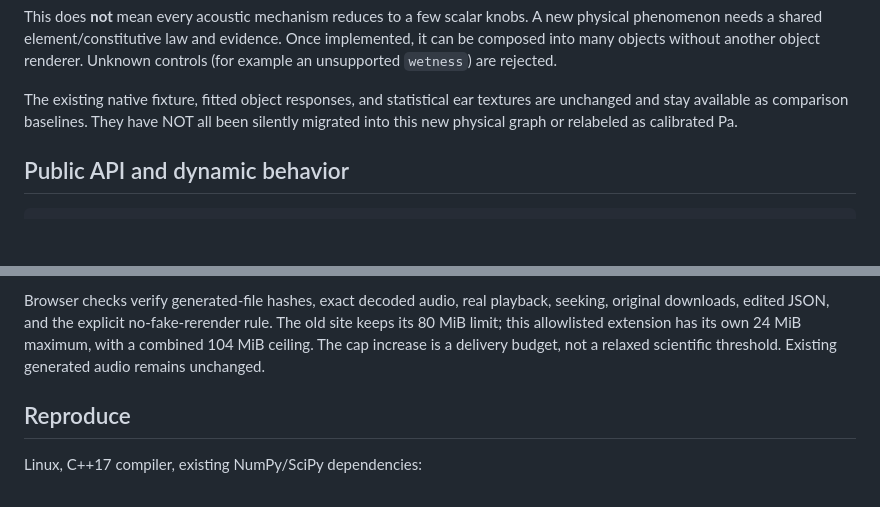
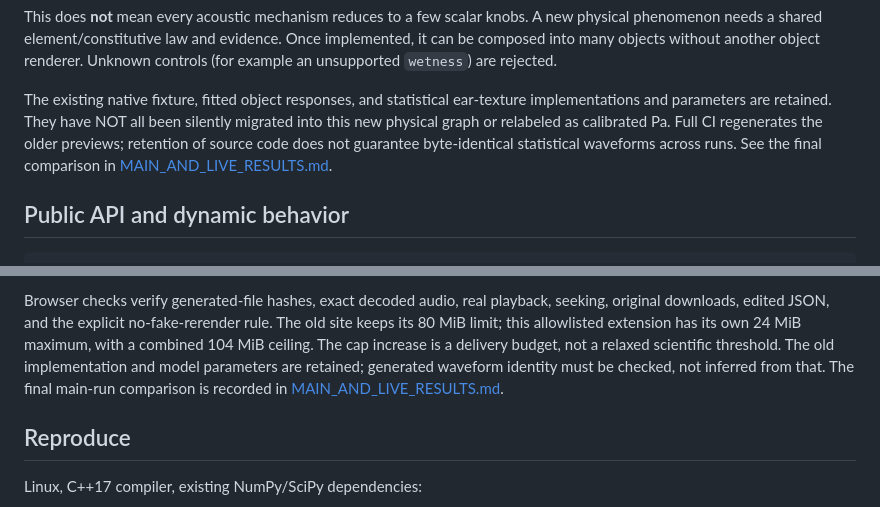
Before and after one commit to parafieldai/Ku100-Sim, a Markdown page: docs/engine-rebuild/UNIFIED_ENGINE.md, 2 parts joined by grey strips. GitHub-like rendering; blank space fills up the shorter version.

```diff
--- a/docs/engine-rebuild/UNIFIED_ENGINE.md
+++ b/docs/engine-rebuild/UNIFIED_ENGINE.md
@@ -18,9 +18,12 @@ A new physical phenomenon needs a shared element/constitutive law and evidence.
 Once implemented, it can be composed into many objects without another object
 renderer. Unknown controls (for example an unsupported `wetness`) are rejected.
 
-The existing native fixture, fitted object responses, and statistical ear textures
-are unchanged and stay available as comparison baselines. They have NOT all been
-silently migrated into this new physical graph or relabeled as calibrated Pa.
+The existing native fixture, fitted object responses, and statistical ear-texture
+implementations and parameters are retained. They have NOT all been silently
+migrated into this new physical graph or relabeled as calibrated Pa. Full CI
+regenerates the older previews; retention of source code does not guarantee
+byte-identical statistical waveforms across runs. See the final comparison in
+[MAIN_AND_LIVE_RESULTS.md](../../validation/shared-engine/MAIN_AND_LIVE_RESULTS.md).
 
 ## Public API and dynamic behavior
 
@@ -180,7 +183,10 @@ Browser checks verify generated-file hashes, exact decoded audio, real playback,
 seeking, original downloads, edited JSON, and the explicit no-fake-rerender rule.
 The old site keeps its 80 MiB limit; this allowlisted extension has its own 24 MiB
 maximum, with a combined 104 MiB ceiling. The cap increase is a delivery budget,
-not a relaxed scientific threshold. Existing generated audio remains unchanged.
+not a relaxed scientific threshold. The old implementation and model parameters
+are retained; generated waveform identity must be checked, not inferred from that.
+The final main-run comparison is recorded in
+[MAIN_AND_LIVE_RESULTS.md](../../validation/shared-engine/MAIN_AND_LIVE_RESULTS.md).
 
 ## Reproduce
 
```
Also changed, not shown: validation/shared-engine/MAIN_AND_LIVE_RESULTS.md (added, +72 -0 lines).
